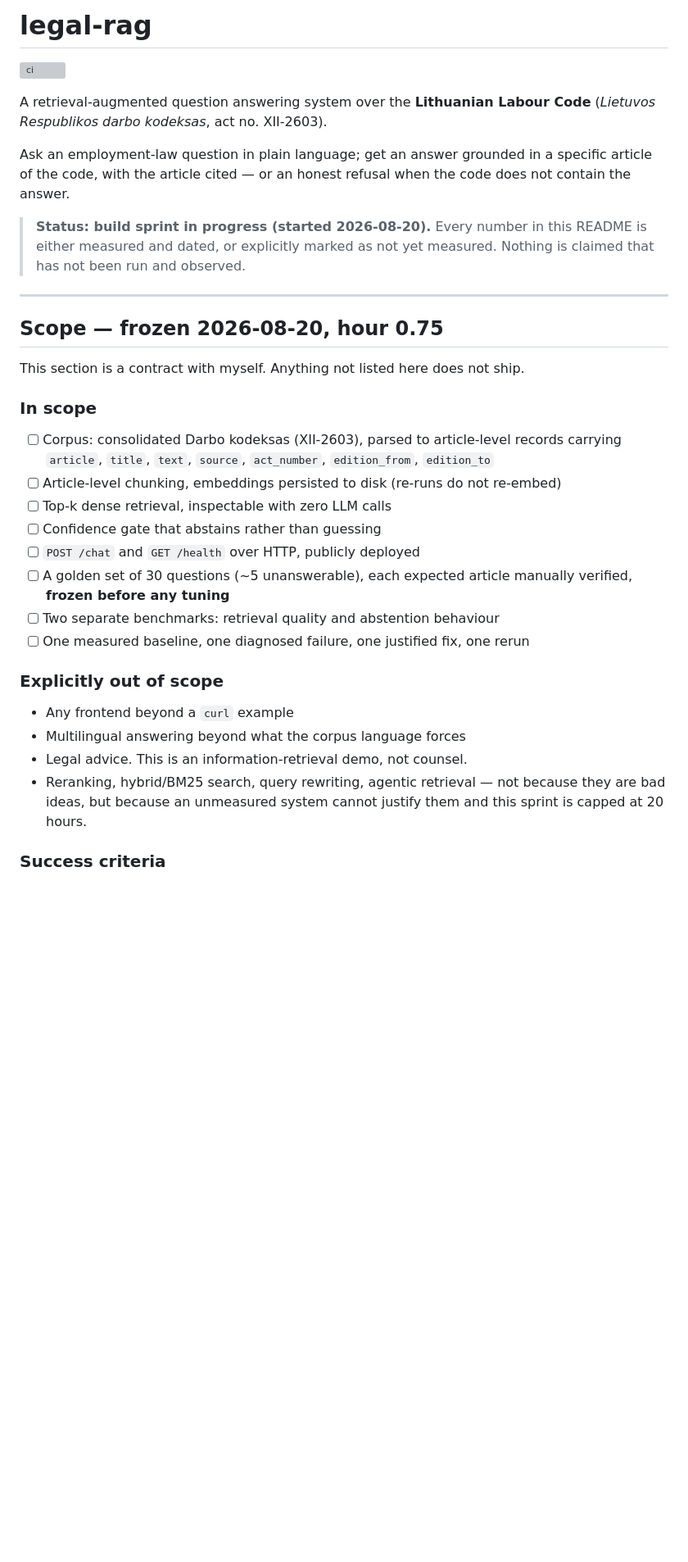
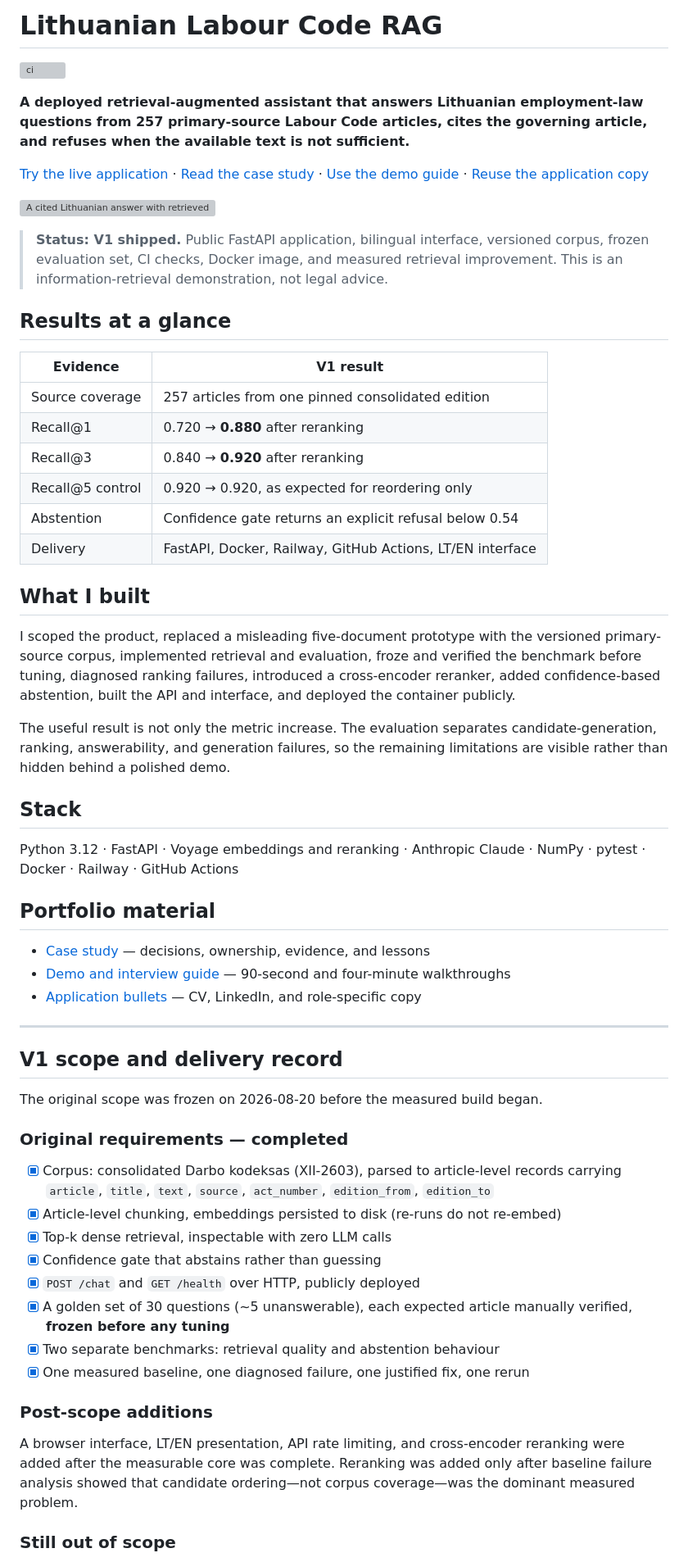
Before and after one commit to dziugasmarcenas-ui/legal-rag, a Markdown page: README.md, the part around one of its changes. Shown at 82% size. GitHub-like rendering; blank space fills up the shorter version; grey boxes are pictures that could not be loaded.

Commit message:
docs: present shipped V1 for employers

```diff
--- a/README.md
+++ b/README.md
@@ -1,45 +1,82 @@
-# legal-rag
+# Lithuanian Labour Code RAG
 
 [![ci](https://github.com/dziugasmarcenas-ui/legal-rag/actions/workflows/ci.yml/badge.svg)](https://github.com/dziugasmarcenas-ui/legal-rag/actions/workflows/ci.yml)
 
-A retrieval-augmented question answering system over the **Lithuanian Labour Code**
-(*Lietuvos Respublikos darbo kodeksas*, act no. XII-2603).
+**A deployed retrieval-augmented assistant that answers Lithuanian employment-law
+questions from 257 primary-source Labour Code articles, cites the governing article,
+and refuses when the available text is not sufficient.**
 
-Ask an employment-law question in plain language; get an answer grounded in a
-specific article of the code, with the article cited — or an honest refusal when
-the code does not contain the answer.
+[Try the live application](https://legal-rag-production-fac6.up.railway.app) ·
+[Read the case study](docs/portfolio/CASE_STUDY.md) ·
+[Use the demo guide](docs/portfolio/DEMO.md) ·
+[Reuse the application copy](docs/portfolio/APPLICATION_BULLETS.md)
 
-> **Status: build sprint in progress (started 2026-08-20).**
-> Every number in this README is either measured and dated, or explicitly marked
-> as not yet measured. Nothing is claimed that has not been run and observed.
+![A cited Lithuanian answer with retrieved source articles](docs/assets/legal-rag-answer.png)
+
+> **Status: V1 shipped.** Public FastAPI application, bilingual interface,
+> versioned corpus, frozen evaluation set, CI checks, Docker image, and measured
+> retrieval improvement. This is an information-retrieval demonstration, not
+> legal advice.
+
+## Results at a glance
+
+| Evidence | V1 result |
+|---|---|
+| Source coverage | 257 articles from one pinned consolidated edition |
+| Recall@1 | 0.720 → **0.880** after reranking |
+| Recall@3 | 0.840 → **0.920** after reranking |
+| Recall@5 control | 0.920 → 0.920, as expected for reordering only |
+| Abstention | Confidence gate returns an explicit refusal below 0.54 |
+| Delivery | FastAPI, Docker, Railway, GitHub Actions, LT/EN interface |
+
+## What I built
+
+I scoped the product, replaced a misleading five-document prototype with the
+versioned primary-source corpus, implemented retrieval and evaluation, froze and
+verified the benchmark before tuning, diagnosed ranking failures, introduced a
+cross-encoder reranker, added confidence-based abstention, built the API and
+interface, and deployed the container publicly.
+
+The useful result is not only the metric increase. The evaluation separates
+candidate-generation, ranking, answerability, and generation failures, so the
+remaining limitations are visible rather than hidden behind a polished demo.
+
+## Stack
+
+Python 3.12 · FastAPI · Voyage embeddings and reranking · Anthropic Claude ·
+NumPy · pytest · Docker · Railway · GitHub Actions
+
+## Portfolio material
+
+- [Case study](docs/portfolio/CASE_STUDY.md) — decisions, ownership, evidence, and lessons
+- [Demo and interview guide](docs/portfolio/DEMO.md) — 90-second and four-minute walkthroughs
+- [Application bullets](docs/portfolio/APPLICATION_BULLETS.md) — CV, LinkedIn, and role-specific copy
 
 ---
 
-## Scope — frozen 2026-08-20, hour 0.75
+## V1 scope and delivery record
 
-This section is a contract with myself. Anything not listed here does not ship.
+The original scope was frozen on 2026-08-20 before the measured build began.
 
-### In scope
+### Original requirements — completed
 
-- [ ] Corpus: consolidated Darbo kodeksas (XII-2603), parsed to article-level records
+- [x] Corpus: consolidated Darbo kodeksas (XII-2603), parsed to article-level records
       carrying `article`, `title`, `text`, `source`, `act_number`, `edition_from`, `edition_to`
-- [ ] Article-level chunking, embeddings persisted to disk (re-runs do not re-embed)
-- [ ] Top-k dense retrieval, inspectable with zero LLM calls
-- [ ] Confidence gate that abstains rather than guessing
-- [ ] `POST /chat` and `GET /health` over HTTP, publicly deployed
-- [ ] A golden set of 30 questions (~5 unanswerable), each expected article
+- [x] Article-level chunking, embeddings persisted to disk (re-runs do not re-embed)
+- [x] Top-k dense retrieval, inspectable with zero LLM calls
+- [x] Confidence gate that abstains rather than guessing
+- [x] `POST /chat` and `GET /health` over HTTP, publicly deployed
+- [x] A golden set of 30 questions (~5 unanswerable), each expected article
       manually verified, **frozen before any tuning**
-- [ ] Two separate benchmarks: retrieval quality and abstention behaviour
-- [ ] One measured baseline, one diagnosed failure, one justified fix, one rerun
+- [x] Two separate benchmarks: retrieval quality and abstention behaviour
+- [x] One measured baseline, one diagnosed failure, one justified fix, one rerun
 
-### Explicitly out of scope
+### Post-scope additions
 
-- Any frontend beyond a `curl` example
-- Multilingual answering beyond what the corpus language forces
-- Legal advice. This is an information-retrieval demo, not counsel.
-- Reranking, hybrid/BM25 search, query rewriting, agentic retrieval —
-  not because they are bad ideas, but because an unmeasured system cannot
-  justify them and this sprint is capped at 20 hours.
+A browser interface, LT/EN presentation, API rate limiting, and cross-encoder
+reranking were added after the measurable core was complete. Reranking was added
+only after baseline failure analysis showed that candidate ordering—not corpus
+coverage—was the dominant measured problem.
 
-### Success criteria
+### Still out of scope
 
```
Also changed, not shown: other parts of README.md (+3 -3 lines).
